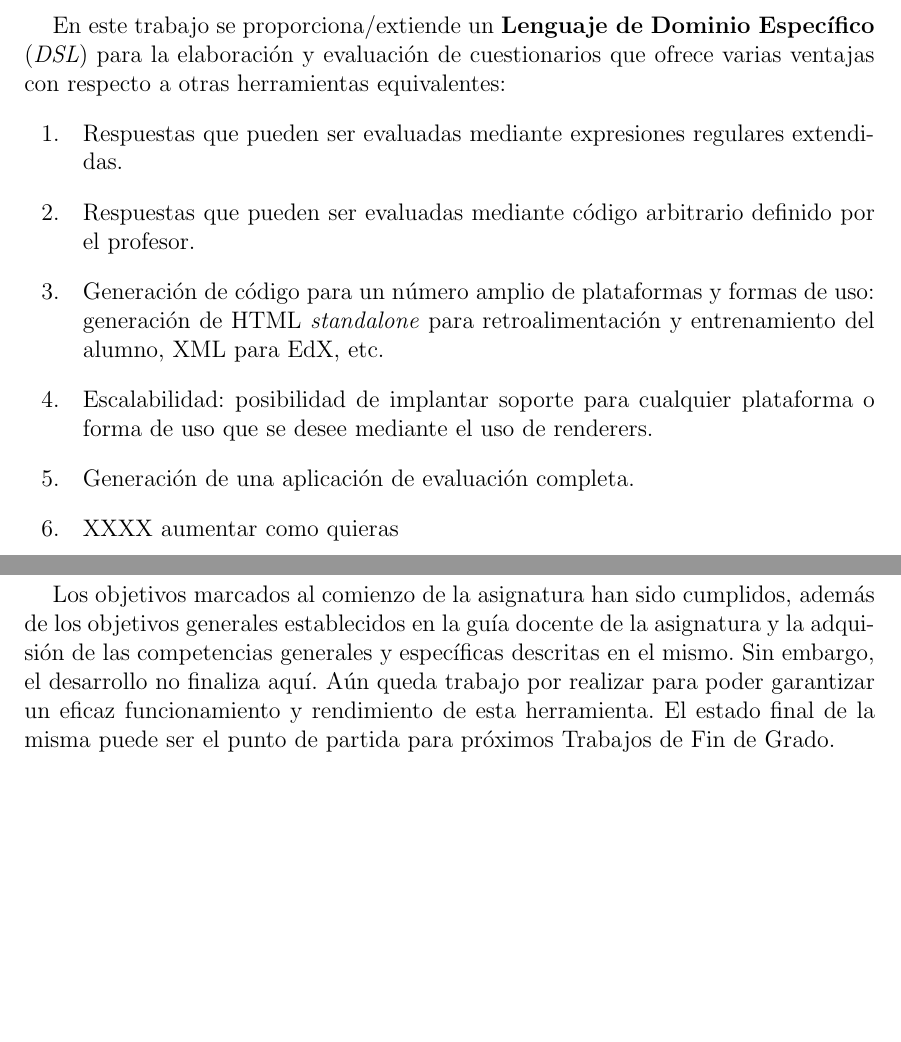
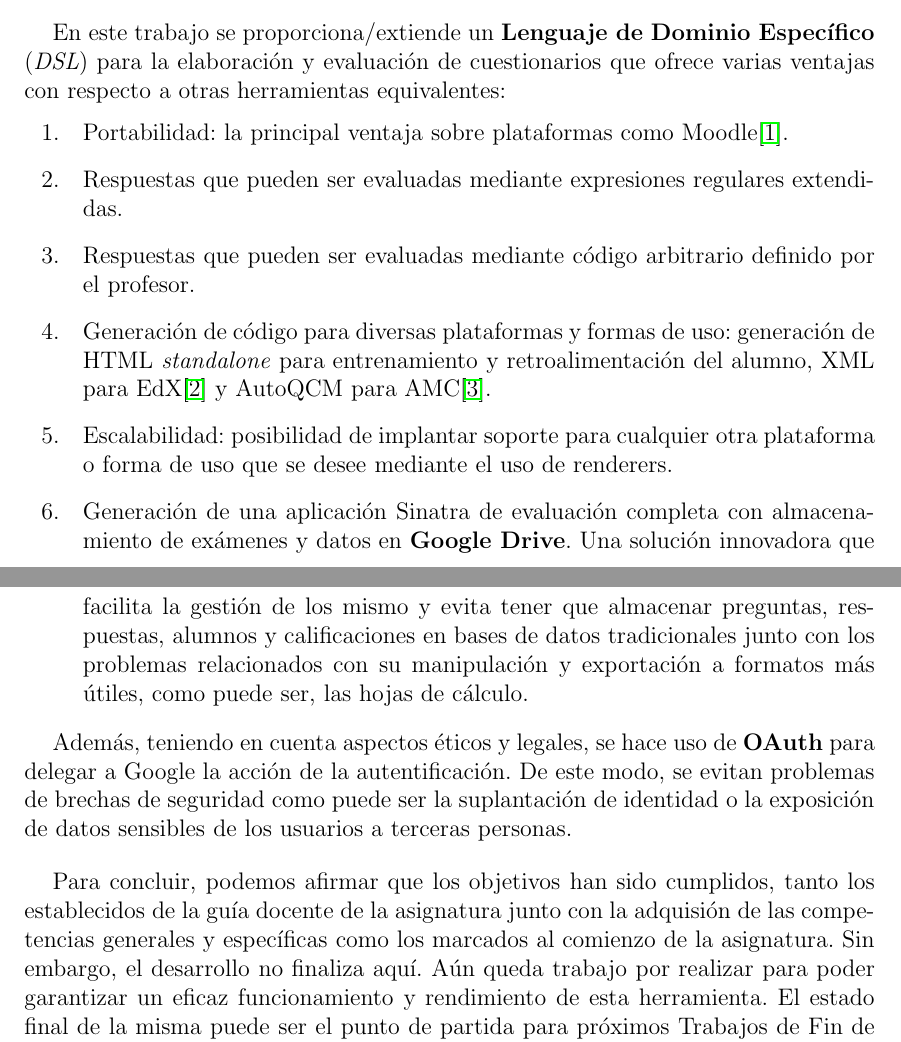
Before and after one commit to jjlabrador/TFG-SyTW, a LaTeX document (memoria/memtfg.tex, which reads memoria/cap6.tex): two parts of pages 53 and 54 of 99, joined at a grey line, cut so that both start at the same text, the shorter picture padded with empty space. The pictures show the PDF file memoria/memtfg.pdf that the author committed with the source; the source files are stored in an older character set and shown here as Unicode.

Commit message:
Cap6 actualizado

```diff
--- a/memoria/cap6.tex
+++ b/memoria/cap6.tex
@@ -16,19 +16,24 @@ en una \'epoca en la que estas herramientas de aprendizaje online seguir\'an evo
 En este trabajo se proporciona/extiende un \ceis{Lenguaje de Dominio Espec\'{\i}fico} (\cei{DSL}) para la \ceit{elaboraci\'on} y \ceit{evaluación} de \ceit{cuestionarios} que ofrece varias ventajas
 con respecto a otras herramientas equivalentes:
 \begin{enumerate}
+\item Portabilidad: la principal ventaja sobre plataformas como Moodle\cite{moodle}.
 \item Respuestas que pueden ser evaluadas mediante \ceit{expresiones regulares} extendidas.
 \item Respuestas que pueden ser evaluadas mediante \ceit{c\'odigo} arbitrario definido por el profesor.
-\item Generaci\'on de c\'odigo para un n\'umero amplio de plataformas y formas de uso: generación de \ceit{HTML} \cei{standalone} para retroalimentación y entrenamiento del alumno, \ceit{XML} para
-\ceit{EdX}, etc.
-\item \ceit{Escalabilidad}: posibilidad de implantar soporte para cualquier plataforma o forma de uso que se desee mediante el uso de \ceit{renderers}.
-\item Generaci\'on de una \ceit{aplicaci\'on} de \ceit{evaluaci\'on} completa.
-\item XXXX aumentar como quieras
+\item Generaci\'on de c\'odigo para diversas plataformas y formas de uso: generaci\'on de \ceit{HTML} \cei{standalone} para entrenamiento y retroalimentaci\'on del alumno, \ceit{XML}
+para \ceit{EdX}\cite{edx} y \ceit{AutoQCM} para \ceit{AMC}\cite{amc}.
+\item \ceit{Escalabilidad}: posibilidad de implantar soporte para cualquier otra plataforma o forma de uso que se desee mediante el uso de \ceit{renderers}.
+\item Generaci\'on de una \ceit{aplicaci\'on} \ceit{Sinatra} de \ceit{evaluaci\'on} completa con almacenamiento de ex\'amenes y datos en \ceis{Google Drive}. Una soluci\'on innovadora que
+facilita la gesti\'on de los mismo y evita tener que almacenar preguntas, respuestas, alumnos y calificaciones en bases de datos tradicionales junto con los problemas relacionados con su
+manipulaci\'on y exportaci\'on a formatos m\'as \'utiles, como puede ser, las hojas de c\'alculo.
 \end{enumerate}
 
-Los objetivos marcados al comienzo de la asignatura han sido cumplidos, adem\'as de los objetivos generales establecidos en la gu\'{\i}a
-docente de la asignatura y la adquisi\'on de las competencias generales y espec\'{\i}ficas descritas en el mismo. Sin embargo, el desarrollo
-no finaliza aqu\'{\i}. A\'un queda trabajo por realizar para poder garantizar un eficaz funcionamiento y rendimiento de esta herramienta.
-El estado final de la misma puede ser el punto de partida para pr\'oximos Trabajos de Fin de Grado.
+Adem\'as, teniendo en cuenta aspectos \'eticos y legales, se hace uso de \ceis{OAuth} para delegar a \ceit{Google} la acci\'on de la autentificaci\'on. De este modo, se evitan problemas de brechas de
+seguridad como puede ser la suplantaci\'on de identidad o la exposici\'on de datos sensibles de los usuarios a terceras personas.
+\bigskip
+
+Para concluir, podemos afirmar que los objetivos han sido cumplidos, tanto los establecidos de la gu\'{\i}a docente de la asignatura junto con la adquisi\'on de las competencias generales y
+espec\'{\i}ficas como los marcados al comienzo de la asignatura. Sin embargo, el desarrollo no finaliza aqu\'{\i}. A\'un queda trabajo por realizar para poder garantizar un eficaz funcionamiento y
+rendimiento de esta herramienta. El estado final de la misma puede ser el punto de partida para pr\'oximos Trabajos de Fin de Grado.
 \bigskip
 
 As\'{\i} pues, las principales l\'{\i}neas de desarrollo a continuar ser\'{\i}an las enumeradas a continuaci\'on:
```
Also changed, not shown: memoria/memtfg.bib (+6 -1 lines), memoria/memtfg.pdf.
